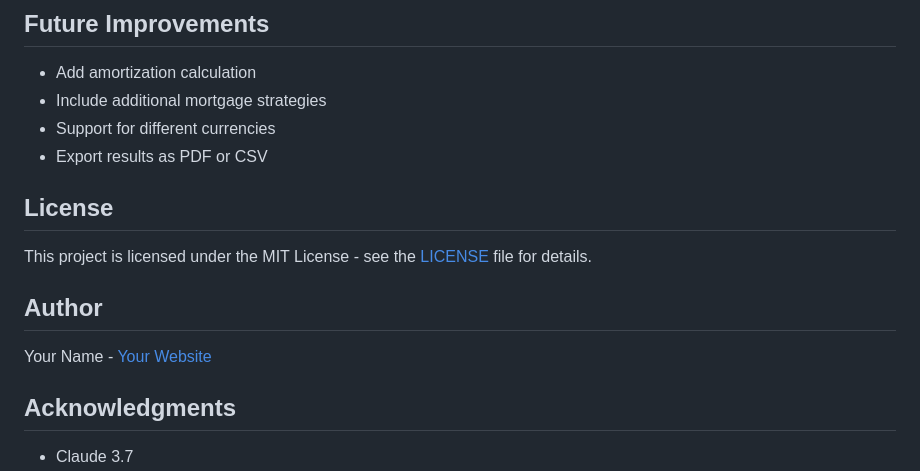
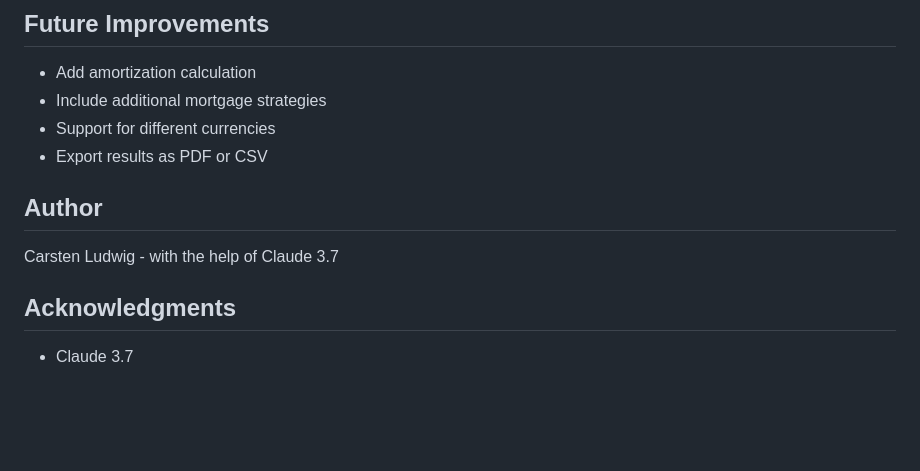
Before and after one commit to carstoneous/swiss-mortgage-strategy, a Markdown page: README.md, the part around the change. Drawn GitHub-style; blank space fills up the shorter version.

```diff
--- a/README.md
+++ b/README.md
@@ -187,13 +187,10 @@ https://your-github-username.github.io/swiss-mortgage-calculator/?loan=1000000&y
 - Support for different currencies
 - Export results as PDF or CSV
 
-## License
-
-This project is licensed under the MIT License - see the [LICENSE](LICENSE) file for details.
 
 ## Author
 
-Your Name - [Your Website](https://your-website.com)
+Carsten Ludwig - with the help of Claude 3.7
 
 ## Acknowledgments
 
```
